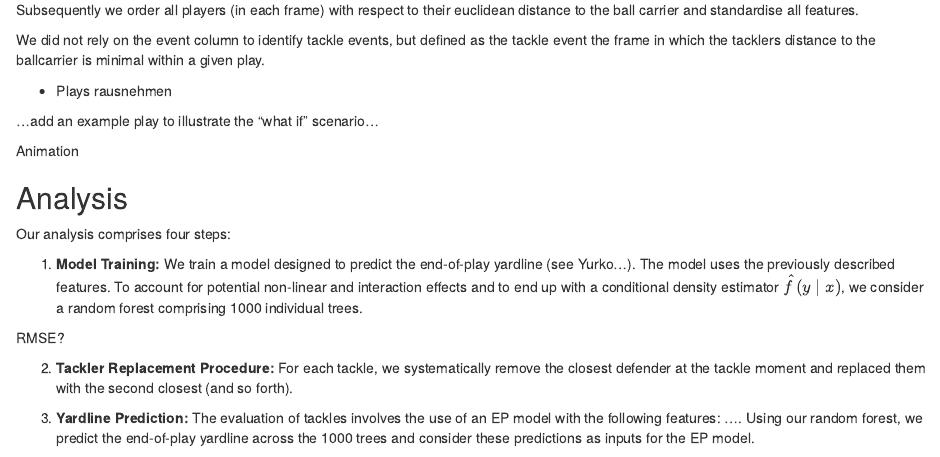
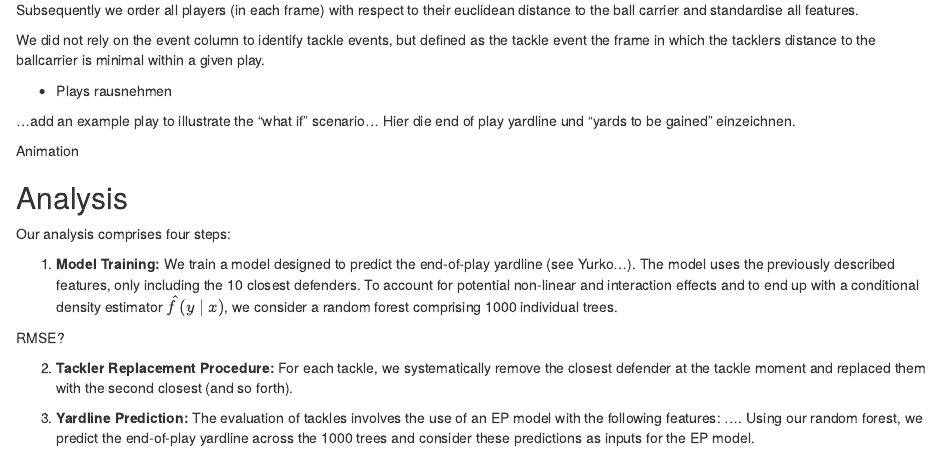
Before and after one commit to Rob2208/nfl_bdb_24, an R Markdown document (report.Rmd): the page in a window 1100 px wide, from 1120 px down. Rendered offline with R 4.5, knitr and Pandoc, with nearby package versions.

Commit message:
add to data

```diff
--- a/report.Rmd
+++ b/report.Rmd
@@ -54,6 +54,7 @@ We did not rely on the event column to identify tackle events, but defined as th
 - Plays rausnehmen
 
 ...add an example play to illustrate the "what if" scenario...
+Hier die end of play yardline und "yards to be gained" einzeichnen.
 
 Animation
 
@@ -61,7 +62,7 @@ Animation
 
 Our analysis comprises four steps:
 
-1. **Model Training:** We train a model designed to predict the end-of-play yardline (see Yurko...). The model uses the previously described features. To account for potential non-linear and interaction effects and to end up with a conditional density estimator $\hat{f}(y \mid x)$, we consider a random forest comprising 1000 individual trees.
+1. **Model Training:** We train a model designed to predict the end-of-play yardline (see Yurko...). The model uses the previously described features, only including the 10 closest defenders. To account for potential non-linear and interaction effects and to end up with a conditional density estimator $\hat{f}(y \mid x)$, we consider a random forest comprising 1000 individual trees.
 
 RMSE?
 
```
Also changed, not shown: report.html.
